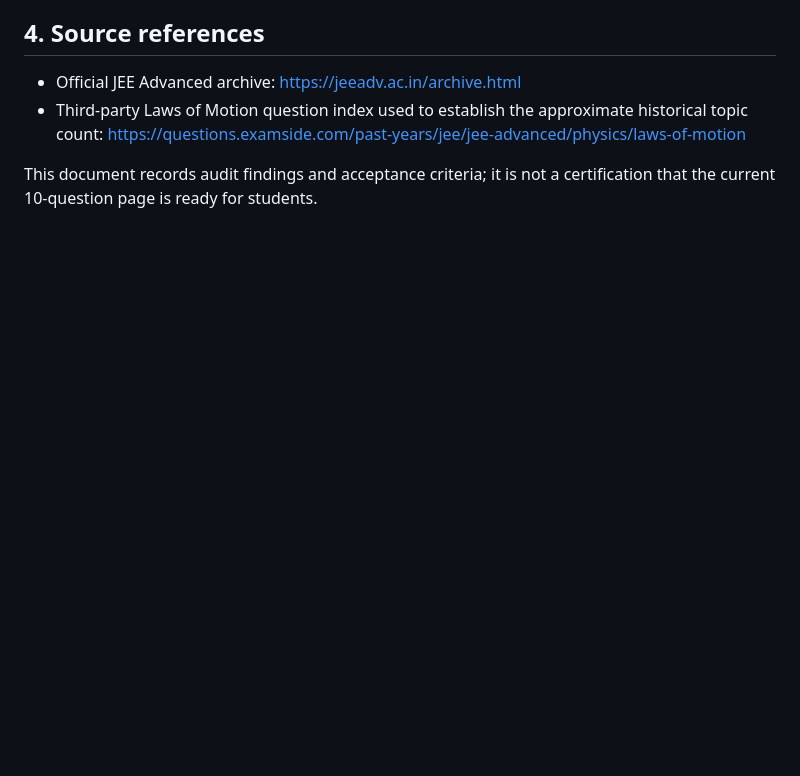
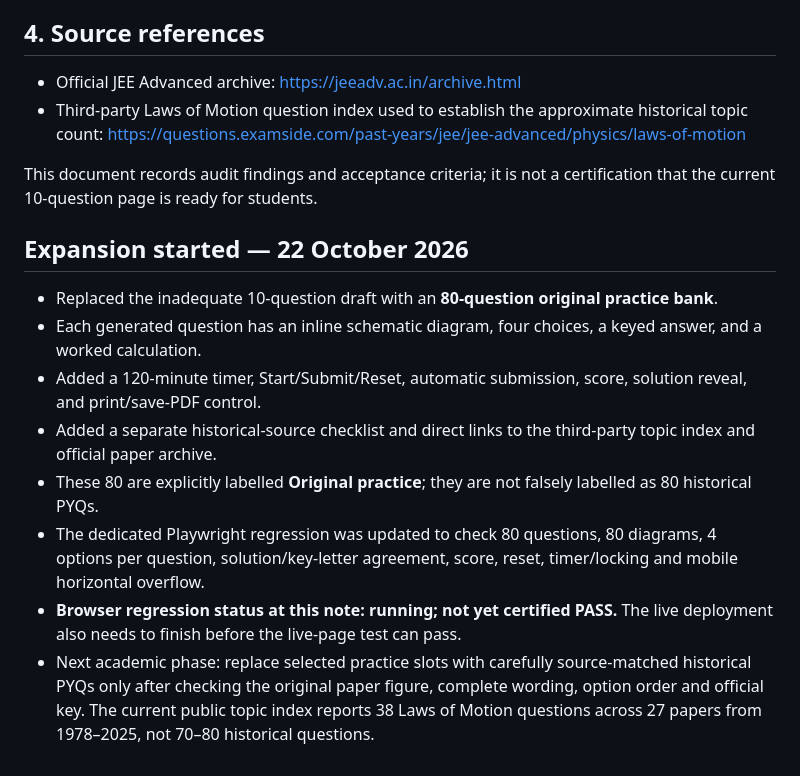
Before and after one commit to vashishthamadhusudan-stack/Rankers-Nest, a Markdown page: JEE_ADVANCED_NEWTONS_LAWS_FULL_AUDIT.md, the part around the change. Drawn GitHub-style; blank space fills up the shorter version.

Commit message:
Record 80-question expansion and pending browser regression

```diff
--- a/JEE_ADVANCED_NEWTONS_LAWS_FULL_AUDIT.md
+++ b/JEE_ADVANCED_NEWTONS_LAWS_FULL_AUDIT.md
@@ -43,3 +43,15 @@ Status: **NOT CLASSROOM-READY — do not distribute as the completed chapter ban
 - Third-party Laws of Motion question index used to establish the approximate historical topic count: https://questions.examside.com/past-years/jee/jee-advanced/physics/laws-of-motion
 
 This document records audit findings and acceptance criteria; it is not a certification that the current 10-question page is ready for students.
+
+
+## Expansion started — 22 October 2026
+
+- Replaced the inadequate 10-question draft with an **80-question original practice bank**.
+- Each generated question has an inline schematic diagram, four choices, a keyed answer, and a worked calculation.
+- Added a 120-minute timer, Start/Submit/Reset, automatic submission, score, solution reveal, and print/save-PDF control.
+- Added a separate historical-source checklist and direct links to the third-party topic index and official paper archive.
+- These 80 are explicitly labelled **Original practice**; they are not falsely labelled as 80 historical PYQs.
+- The dedicated Playwright regression was updated to check 80 questions, 80 diagrams, 4 options per question, solution/key-letter agreement, score, reset, timer/locking and mobile horizontal overflow.
+- **Browser regression status at this note: running; not yet certified PASS.** The live deployment also needs to finish before the live-page test can pass.
+- Next academic phase: replace selected practice slots with carefully source-matched historical PYQs only after checking the original paper figure, complete wording, option order and official key. The current public topic index reports 38 Laws of Motion questions across 27 papers from 1978–2025, not 70–80 historical questions.
```
